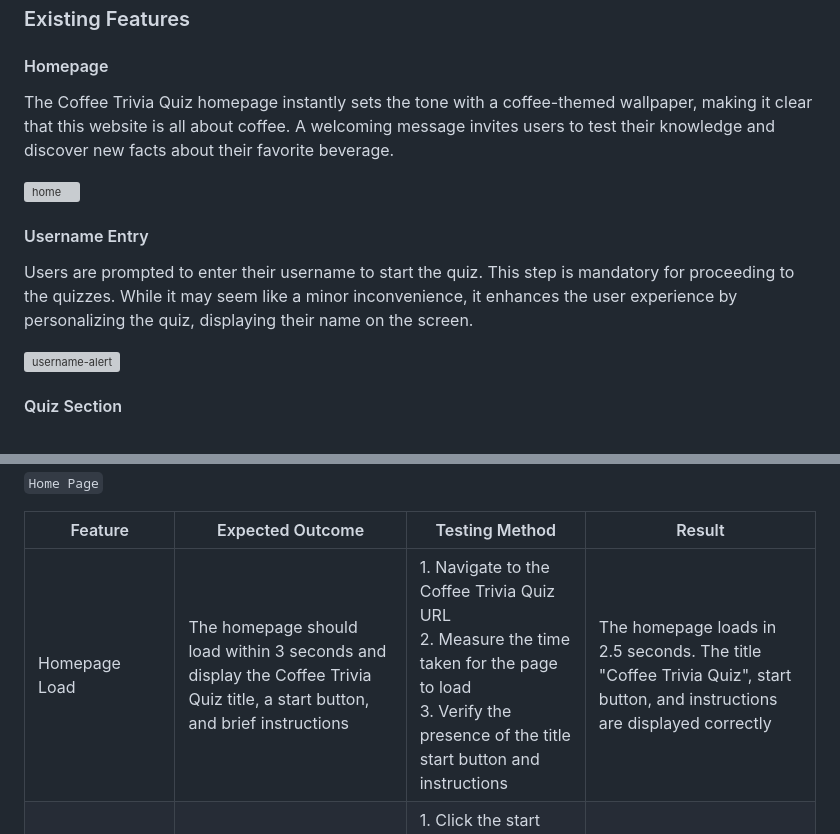
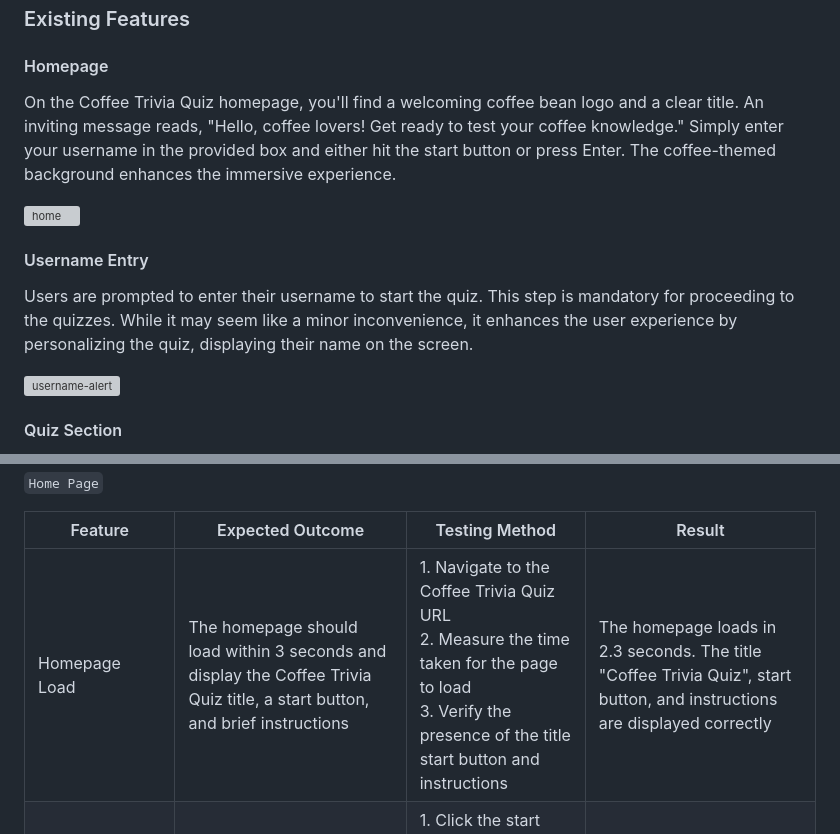
Before and after one commit to micmic210/coffee-trivia, a Markdown page: README.md, 2 parts joined by grey strips. Drawn GitHub-style; grey boxes are pictures that could not be loaded.

Commit message:
Revised the paragraph of homepage introdution

```diff
--- a/README.md
+++ b/README.md
@@ -90,8 +90,7 @@ Wireframes are created for mobile and desktop by Balsamiq.
 ### Existing Features
 
 #### Homepage
-The Coffee Trivia Quiz homepage instantly sets the tone with a coffee-themed wallpaper, making it clear that this website is all about coffee. A welcoming message invites users to test their knowledge and discover new facts about their favorite beverage.
-
+On the Coffee Trivia Quiz homepage, you'll find a welcoming coffee bean logo and a clear title. An inviting message reads, "Hello, coffee lovers! Get ready to test your coffee knowledge." Simply enter your username in the provided box and either hit the start button or press Enter. The coffee-themed background enhances the immersive experience.
 
 ![home](/document/home.png)
 #### Username Entry
@@ -155,7 +154,7 @@ After completing the quiz, users see their final score and have the option to re
 
  | Feature | Expected Outcome | Testing Method | Result |
  | --- | --- | --- | --- |
- | Homepage Load | The homepage should load within 3 seconds and display the Coffee Trivia Quiz title, a start button, and brief instructions | 1. Navigate to the Coffee Trivia Quiz URL　<br> 2. Measure the time taken for the page to load <br> 3. Verify the presence of the title start button and instructions | The homepage loads in 2.5 seconds. The title "Coffee Trivia Quiz", start button, and instructions are displayed correctly |
+ | Homepage Load | The homepage should load within 3 seconds and display the Coffee Trivia Quiz title, a start button, and brief instructions | 1. Navigate to the Coffee Trivia Quiz URL　<br> 2. Measure the time taken for the page to load <br> 3. Verify the presence of the title start button and instructions | The homepage loads in 2.3 seconds. The title "Coffee Trivia Quiz", start button, and instructions are displayed correctly |
  | Start Button Functionality | Clicking the start button should navigate to the first quiz question | 1. Click the start button on the homepage <br> 2. Observe the navigation to the first quiz question | The start button navigates to the first quiz question as expected |
  | Navigate to Questions with Enter Key | Pressing the Enter key on the username input field should start the quiz and navigate to the first question | 1. Enter a valid username in the input field <br> 2. Press the Enter key <br> 3. Verify that the quiz starts and the first question is displayed | Pressing the Enter key starts the quiz and navigates to the first question |
  | Display Alert if Username is Not Given | If the username is not provided or is only white space, an alert should be displayed | 1. Leave the username input field blank or enter white space <br> 2. Click the start button or press the Enter key <br> 3. Verify that an alert is displayed indicating that a username is required | An alert is displayed when the username is not provided |
```
Also changed, not shown: other parts of README.md (+1 -1 lines).
